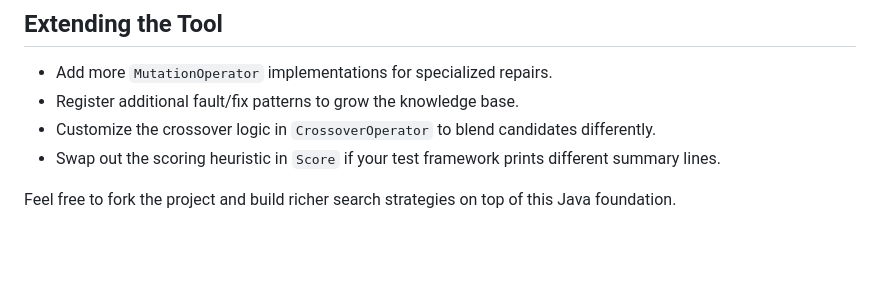
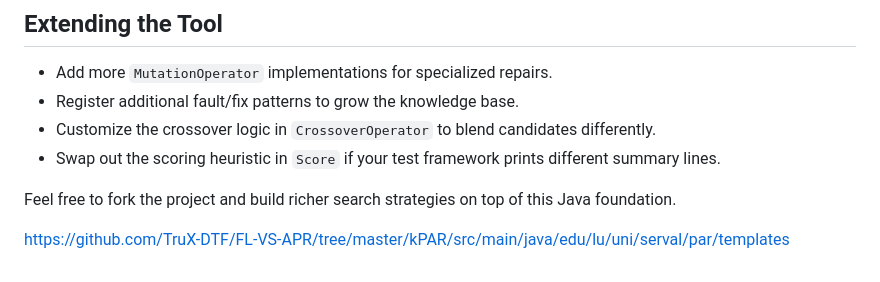
Before and after one commit to bell-kevin/PAR-tool, a Markdown page: README.md, the part around the change. Drawn GitHub-style; blank space fills up the shorter version.

```diff
--- a/README.md
+++ b/README.md
@@ -131,3 +131,5 @@ After every run the `_apr_results/` directory contains:
 - Swap out the scoring heuristic in `Score` if your test framework prints different summary lines.
 
 Feel free to fork the project and build richer search strategies on top of this Java foundation.
+
+https://github.com/TruX-DTF/FL-VS-APR/tree/master/kPAR/src/main/java/edu/lu/uni/serval/par/templates
```
